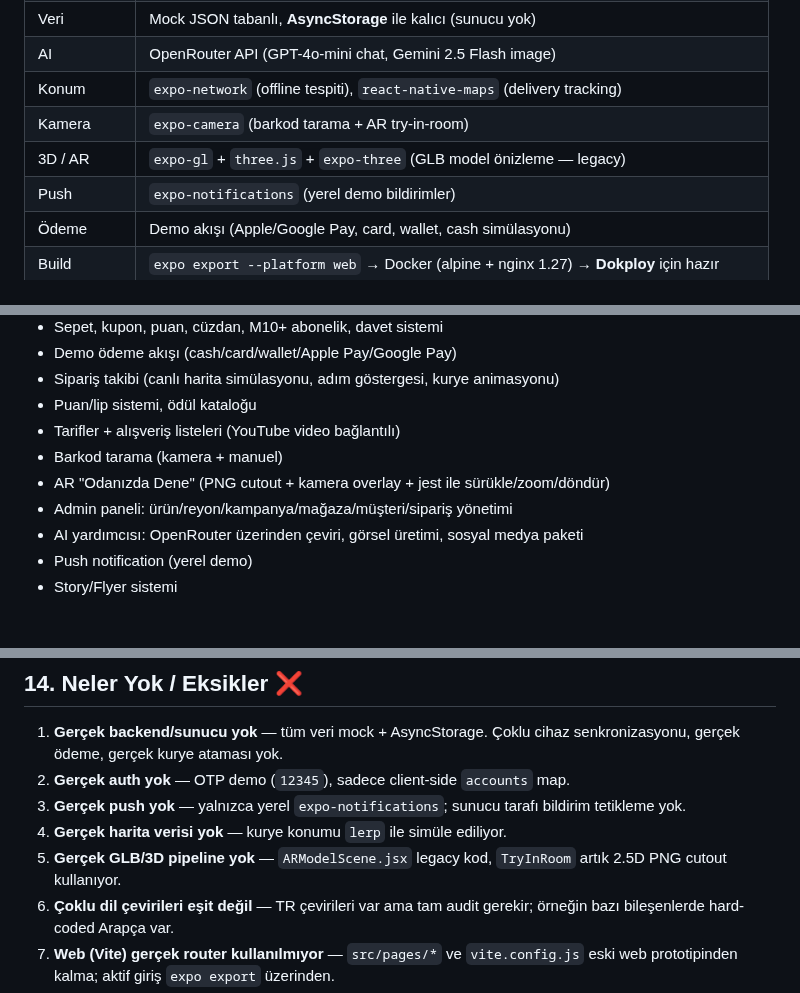
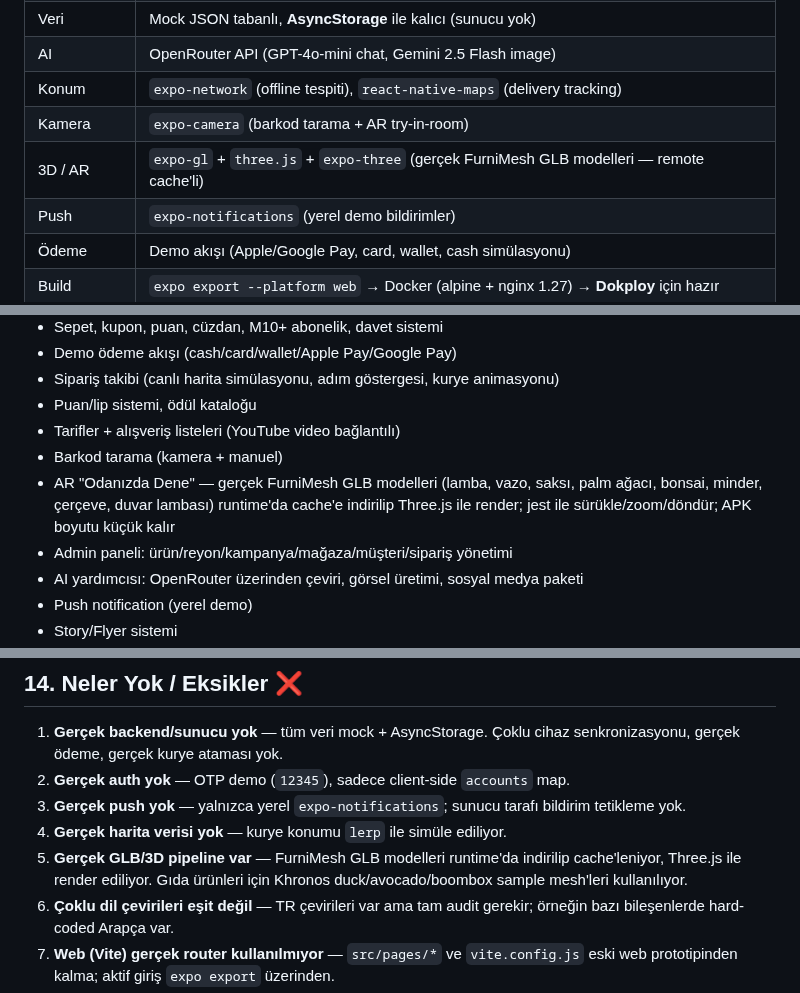
Before and after one commit to ferhatdeveloper/M10APP, a Markdown page: README.md, 3 parts joined by grey strips. GitHub-like rendering; blank space fills up the shorter version.

```diff
--- a/README.md
+++ b/README.md
@@ -37,7 +37,7 @@
 | AI | OpenRouter API (GPT-4o-mini chat, Gemini 2.5 Flash image) |
 | Konum | `expo-network` (offline tespiti), `react-native-maps` (delivery tracking) |
 | Kamera | `expo-camera` (barkod tarama + AR try-in-room) |
-| 3D / AR | `expo-gl` + `three.js` + `expo-three` (GLB model önizleme — legacy) |
+| 3D / AR | `expo-gl` + `three.js` + `expo-three` (gerçek FurniMesh GLB modelleri — remote cache'li) |
 | Push | `expo-notifications` (yerel demo bildirimler) |
 | Ödeme | Demo akışı (Apple/Google Pay, card, wallet, cash simülasyonu) |
 | Build | `expo export --platform web` → Docker (alpine + nginx 1.27) → **Dokploy** için hazır |
@@ -289,7 +289,7 @@ Login ekranı, üç demo hesabını rol rozetleriyle listeler.
 - Puan/lip sistemi, ödül kataloğu
 - Tarifler + alışveriş listeleri (YouTube video bağlantılı)
 - Barkod tarama (kamera + manuel)
-- AR "Odanızda Dene" (PNG cutout + kamera overlay + jest ile sürükle/zoom/döndür)
+- AR "Odanızda Dene" — gerçek FurniMesh GLB modelleri (lamba, vazo, saksı, palm ağacı, bonsai, minder, çerçeve, duvar lambası) runtime'da cache'e indirilip Three.js ile render; jest ile sürükle/zoom/döndür; APK boyutu küçük kalır
 - Admin paneli: ürün/reyon/kampanya/mağaza/müşteri/sipariş yönetimi
 - AI yardımcısı: OpenRouter üzerinden çeviri, görsel üretimi, sosyal medya paketi
 - Push notification (yerel demo)
@@ -307,7 +307,7 @@ Login ekranı, üç demo hesabını rol rozetleriyle listeler.
 2. **Gerçek auth yok** — OTP demo (`12345`), sadece client-side `accounts` map.
 3. **Gerçek push yok** — yalnızca yerel `expo-notifications`; sunucu tarafı bildirim tetikleme yok.
 4. **Gerçek harita verisi yok** — kurye konumu `lerp` ile simüle ediliyor.
-5. **Gerçek GLB/3D pipeline yok** — `ARModelScene.jsx` legacy kod, `TryInRoom` artık 2.5D PNG cutout kullanıyor.
+5. **Gerçek GLB/3D pipeline var** — FurniMesh GLB modelleri runtime'da indirilip cache'leniyor, Three.js ile render ediliyor. Gıda ürünleri için Khronos duck/avocado/boombox sample mesh'leri kullanılıyor.
 6. **Çoklu dil çevirileri eşit değil** — TR çevirileri var ama tam audit gerekir; örneğin bazı bileşenlerde hard-coded Arapça var.
 7. **Web (Vite) gerçek router kullanılmıyor** — `src/pages/*` ve `vite.config.js` eski web prototipinden kalma; aktif giriş `expo export` üzerinden.
 8. **E2E test / unit test yok** — yalnızca manuel demo.
```
Also changed, not shown: apk-retailex-eas-update-qr.png (added), 16 other files.
